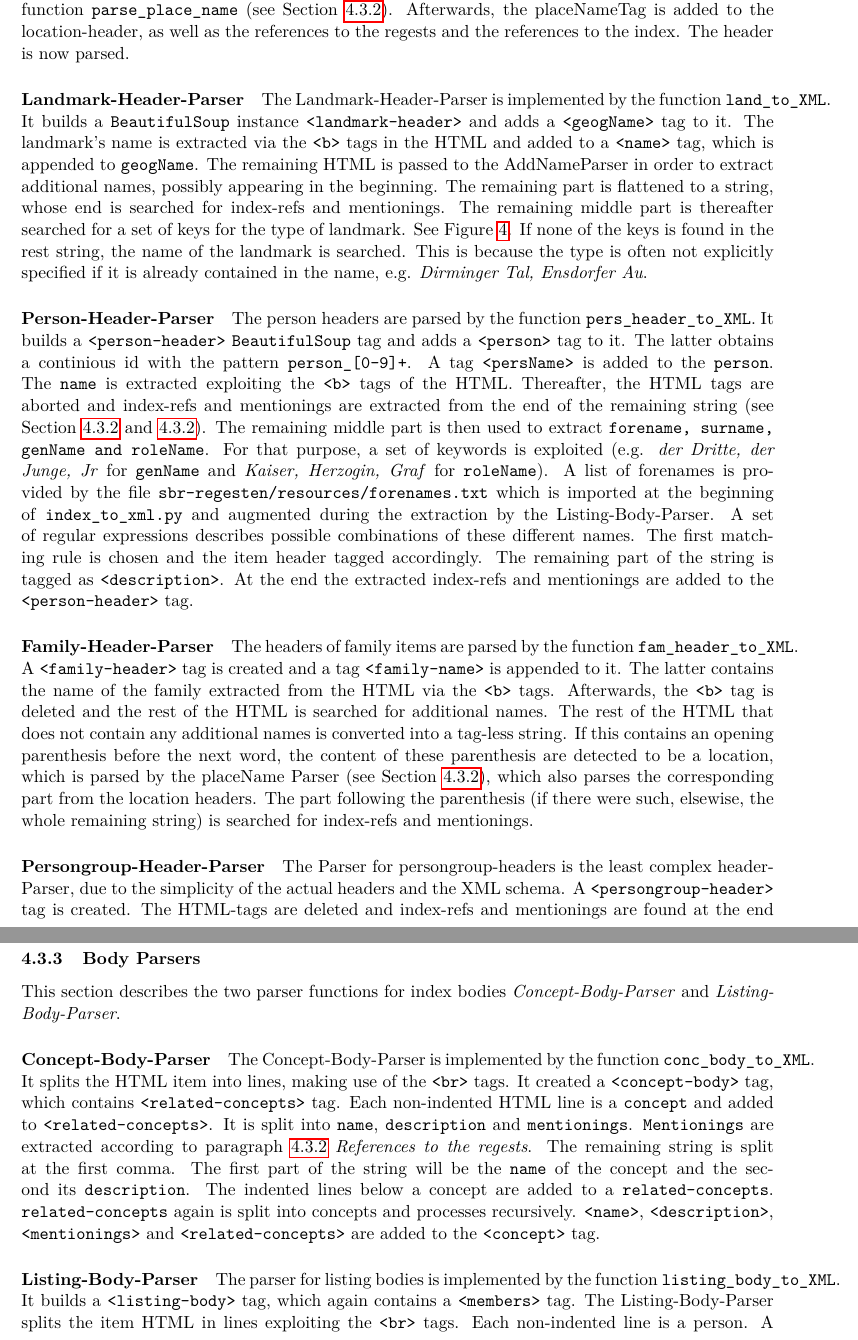
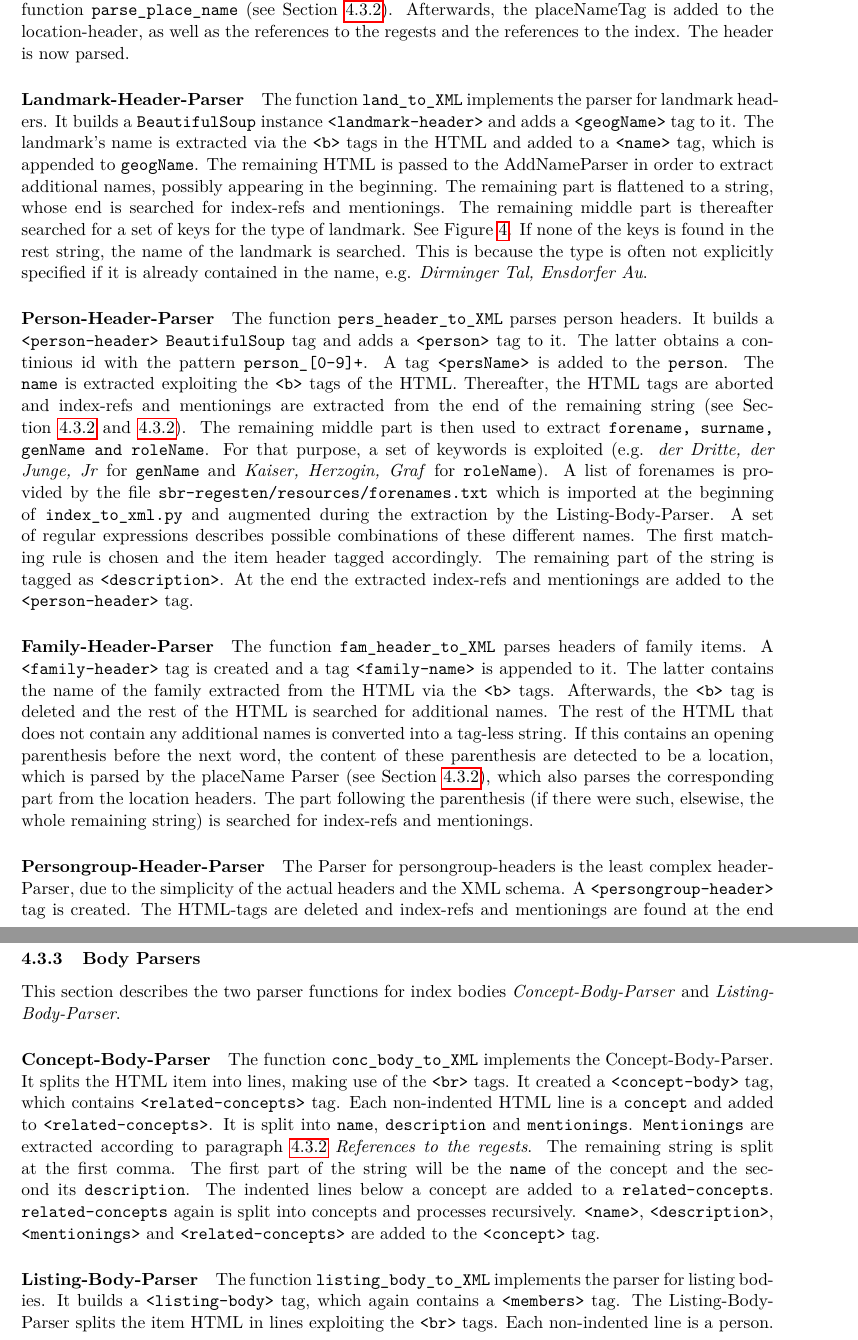
Before and after one commit to susfert/sbr-regesten, a LaTeX document (doc/doc.tex, which reads doc/tex/index.tex): two parts of pages 21 and 22 of 63, joined at a grey line, cut so that both start at the same text. Compiled offline with pdfLaTeX.

Commit message:
Fix lines spilling over into page margins because of \texttt elements

```diff
--- a/doc/tex/index.tex
+++ b/doc/tex/index.tex
@@ -815,8 +820,8 @@ as the references to the regests and the references to the index. The
 header is now parsed.
 
 \paragraph{Landmark-Header-Parser}
-The Landmark-Header-Parser is implemented by the function
-\texttt{land\_to\_XML}. It builds a \texttt{BeautifulSoup} instance
+The function \texttt{land\_to\_XML} implements the parser for landmark
+headers. It builds a \texttt{BeautifulSoup} instance
 \texttt{<landmark-header>} and adds a \texttt{<geogName>} tag to it.
 The landmark's name is extracted via the \texttt{<b>} tags in the HTML
 and added to a \texttt{<name>} tag, which is appended to
@@ -831,15 +836,14 @@ type is often not explicitly specified if it is already contained in
 the name, e.g. \textit{Dirminger Tal, Ensdorfer Au}.
 
 \paragraph{Person-Header-Parser}
-The person headers are parsed by the function
-\texttt{pers\_header\_to\_XML}. It builds a \texttt{<person-header>}
-\texttt{BeautifulSoup} tag and adds a \texttt{<person>} tag to it. The
-latter obtains a continious id with the pattern
-\texttt{person\_[0-9]+}. A tag \texttt{<persName>} is added to the
-\texttt{person}. The \texttt{name} is extracted exploiting the
-\texttt{<b>} tags of the HTML. Thereafter, the HTML tags are aborted
-and index-refs and mentionings are extracted from the end of the
-remaining string (see Section~\ref{sec:index-refs} and
+The function \texttt{pers\_header\_to\_XML} parses person headers. It
+builds a \texttt{<person-header>} \texttt{BeautifulSoup} tag and adds
+a \texttt{<person>} tag to it. The latter obtains a continious id with
+the pattern \texttt{person\_[0-9]+}. A tag \texttt{<persName>} is
+added to the \texttt{person}. The \texttt{name} is extracted
+exploiting the \texttt{<b>} tags of the HTML. Thereafter, the HTML
+tags are aborted and index-refs and mentionings are extracted from the
+end of the remaining string (see Section~\ref{sec:index-refs} and
 \ref{sec:reg-refs}). The remaining middle part is then used to extract
 \texttt{forename, surname, genName and roleName}. For that purpose, a
 set of keywords is exploited (e.g. \textit{der Dritte, der Junge, Jr}
@@ -855,20 +859,19 @@ the end the extracted index-refs and mentionings are added to the
 \texttt{<person-header>} tag.
 
 \paragraph{Family-Header-Parser}
-The headers of family items are parsed by the function
-\texttt{fam\_header\_to\_XML}. A \texttt{<family-header>} tag is
-created and a tag \texttt{<family-name>} is appended to it. The latter
-contains the name of the family extracted from the HTML via the
-\texttt{<b>} tags. Afterwards, the \texttt{<b>} tag is deleted and the
-rest of the HTML is searched for additional names. The rest of the
-HTML that does not contain any additional names is converted into a
-tag-less string. If this contains an opening parenthesis before the
-next word, the content of these parenthesis are detected to be a
-location, which is parsed by the placeName Parser (see
-Section~\ref{sec:addNames}), which also parses the corresponding part
-from the location headers. The part following the parenthesis (if
-there were such, elsewise, the whole remaining string) is searched for
-index-refs and mentionings.
+The function \texttt{fam\_header\_to\_XML} parses headers of family
+items. A \texttt{<family-header>} tag is created and a tag
+\texttt{<family-name>} is appended to it. The latter contains the name
+of the family extracted from the HTML via the \texttt{<b>} tags.
+Afterwards, the \texttt{<b>} tag is deleted and the rest of the HTML
+is searched for additional names. The rest of the HTML that does not
+contain any additional names is converted into a tag-less string. If
+this contains an opening parenthesis before the next word, the content
+of these parenthesis are detected to be a location, which is parsed by
+the placeName Parser (see Section~\ref{sec:addNames}), which also
+parses the corresponding part from the location headers. The part
+following the parenthesis (if there were such, elsewise, the whole
+remaining string) is searched for index-refs and mentionings.
 
 \paragraph{Persongroup-Header-Parser}
 The Parser for persongroup-headers is the least complex headerParser,
@@ -928,17 +931,16 @@ This section describes the two parser functions for index bodies
 
 \paragraph{Concept-Body-Parser}
 \label{sec:conc-body-parser}
-The Concept-Body-Parser is implemented by the function
-\texttt{conc\_body\_to\_XML}. It splits the HTML item into lines,
-making use of the \texttt{<br>} tags. It created a
-\texttt{<concept-body>} tag, which contains
-\texttt{<related-concepts>} tag. Each non-indented HTML line is a
-\texttt{concept} and added to \texttt{<related-concepts>}. It is split
-into \texttt{name}, \texttt{description} and \texttt{mentionings}.
-\texttt{Mentionings} are extracted according to paragraph
-\ref{sec:reg-refs} \textit{References to the regests}. The remaining
-string is split at the first comma. The first part of the string will
-be the \texttt{name} of the concept and the second its
+The function \texttt{conc\_body\_to\_XML} implements the
+Concept-Body-Parser. It splits the HTML item into lines, making use of
+the \texttt{<br>} tags. It created a \texttt{<concept-body>} tag,
+which contains \texttt{<related-concepts>} tag. Each non-indented HTML
+line is a \texttt{concept} and added to \texttt{<related-concepts>}.
+It is split into \texttt{name}, \texttt{description} and
+\texttt{mentionings}. \texttt{Mentionings} are extracted according to
+paragraph \ref{sec:reg-refs} \textit{References to the regests}. The
+remaining string is split at the first comma. The first part of the
+string will be the \texttt{name} of the concept and the second its
 \texttt{description}. The indented lines below a concept are added to
 a \texttt{related-concepts}. \texttt{related-concepts} again is split
 into concepts and processes recursively. \texttt{<name>},
@@ -946,9 +948,8 @@ into concepts and processes recursively. \texttt{<name>},
 \texttt{<related-concepts>} are added to the \texttt{<concept>} tag.
 
 \paragraph{Listing-Body-Parser}
-The parser for listing bodies is implemented by the function
-\texttt{listing\_body\_to\_XML}. It builds a \texttt{<listing-body>}
-tag, which again contains a \texttt{<members>} tag. The
-Listing-Body-Parser splits the item HTML in lines exploiting the
-\texttt{<br>} tags. Each non-indented line is a person. A
-\texttt{<person>} tag is created which contains a \texttt{<persName>}
+The function \texttt{listing\_body\_to\_XML} implements the parser for
+listing bodies. It builds a \texttt{<listing-body>} tag, which again
+contains a \texttt{<members>} tag. The Listing-Body-Parser splits the
+item HTML in lines exploiting the \texttt{<br>} tags. Each
+non-indented line is a person. A \texttt{<person>} tag is created
```
Also changed, not shown: doc/tex/index.tex (60 more changed lines).
